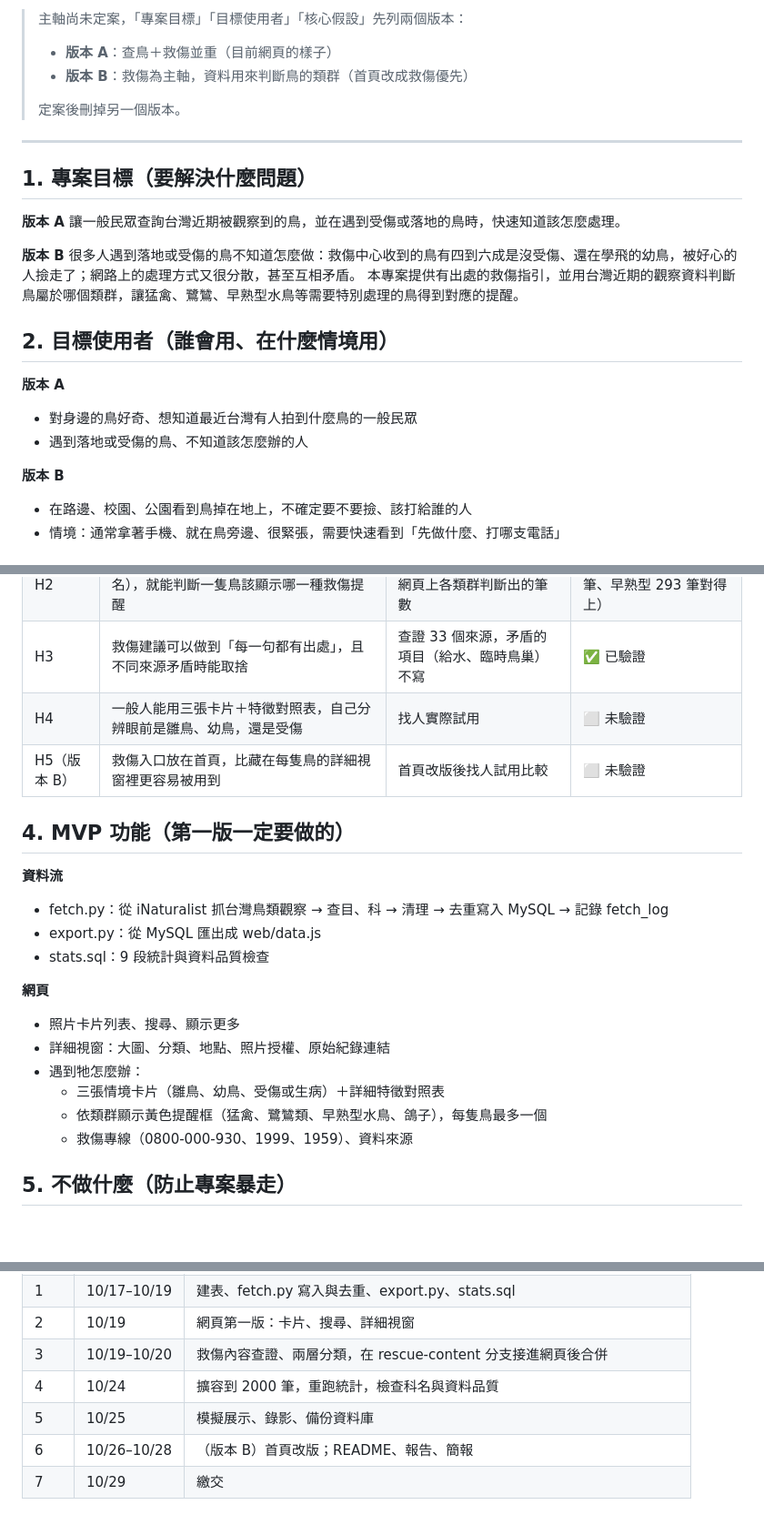
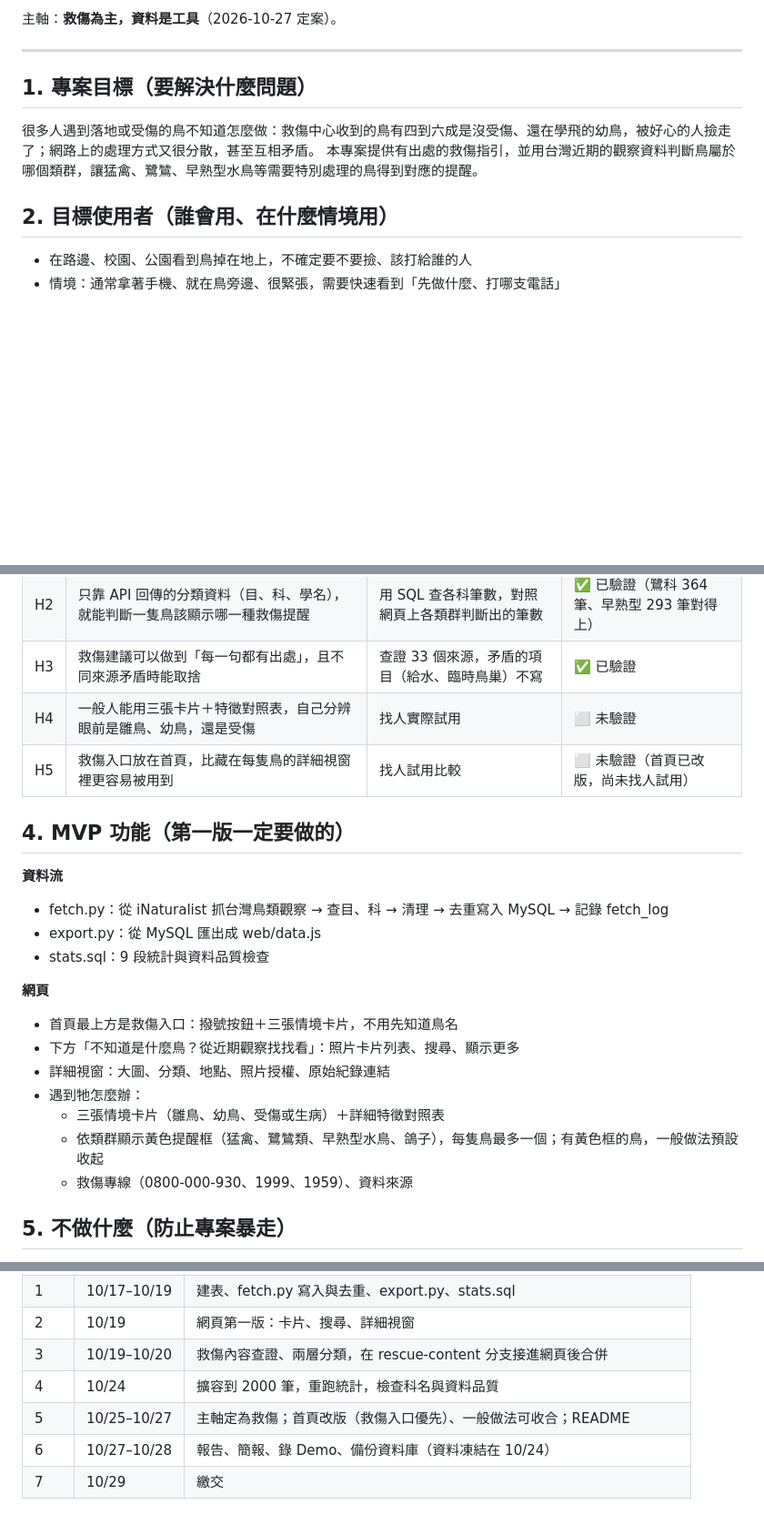
Before and after one commit to amykjo/taiwan-birds, a Markdown page: docs/MVP.md, 3 parts joined by grey strips. Shown at 91% size. Drawn GitHub-style; blank space fills up the shorter version.

Commit message:
文件更新：主軸定為救傷，同步首頁改版

```diff
--- a/docs/MVP.md
+++ b/docs/MVP.md
@@ -4,28 +4,15 @@
 
-> 主軸尚未定案，「專案目標」「目標使用者」「核心假設」先列兩個版本：
-> - **版本 A**：查鳥＋救傷並重（目前網頁的樣子）
-> - **版本 B**：救傷為主軸，資料用來判斷鳥的類群（首頁改成救傷優先）
->
-> 定案後刪掉另一個版本。
+主軸：**救傷為主，資料是工具**（2026-10-27 定案）。
 
 ---
 
 ## 1. 專案目標（要解決什麼問題）
 
-**版本 A**
-讓一般民眾查詢台灣近期被觀察到的鳥，並在遇到受傷或落地的鳥時，快速知道該怎麼處理。
-
-**版本 B**
 很多人遇到落地或受傷的鳥不知道怎麼做：救傷中心收到的鳥有四到六成是沒受傷、還在學飛的幼鳥，被好心的人撿走了；網路上的處理方式又很分散，甚至互相矛盾。
 本專案提供有出處的救傷指引，並用台灣近期的觀察資料判斷鳥屬於哪個類群，讓猛禽、鷺鷥、早熟型水鳥等需要特別處理的鳥得到對應的提醒。
 
 ## 2. 目標使用者（誰會用、在什麼情境用）
 
-**版本 A**
-- 對身邊的鳥好奇、想知道最近台灣有人拍到什麼鳥的一般民眾
-- 遇到落地或受傷的鳥、不知道該怎麼辦的人
-
-**版本 B**
 - 在路邊、校園、公園看到鳥掉在地上，不確定要不要撿、該打給誰的人
 - 情境：通常拿著手機、就在鳥旁邊、很緊張，需要快速看到「先做什麼、打哪支電話」
 
@@ -37,7 +24,7 @@
 | H2 | 只靠 API 回傳的分類資料（目、科、學名），就能判斷一隻鳥該顯示哪一種救傷提醒 | 用 SQL 查各科筆數，對照網頁上各類群判斷出的筆數 | ✅ 已驗證（鷺科 364 筆、早熟型 293 筆對得上） |
 | H3 | 救傷建議可以做到「每一句都有出處」，且不同來源矛盾時能取捨 | 查證 33 個來源，矛盾的項目（給水、臨時鳥巢）不寫 | ✅ 已驗證 |
 | H4 | 一般人能用三張卡片＋特徵對照表，自己分辨眼前是雛鳥、幼鳥，還是受傷 | 找人實際試用 | ⬜ 未驗證 |
-| H5（版本 B） | 救傷入口放在首頁，比藏在每隻鳥的詳細視窗裡更容易被用到 | 首頁改版後找人試用比較 | ⬜ 未驗證 |
+| H5 | 救傷入口放在首頁，比藏在每隻鳥的詳細視窗裡更容易被用到 | 找人試用比較 | ⬜ 未驗證（首頁已改版，尚未找人試用） |
 
 ## 4. MVP 功能（第一版一定要做的）
 
@@ -47,11 +34,12 @@
 - stats.sql：9 段統計與資料品質檢查
 
 **網頁**
-- 照片卡片列表、搜尋、顯示更多
+- 首頁最上方是救傷入口：撥號按鈕＋三張情境卡片，不用先知道鳥名
+- 下方「不知道是什麼鳥？從近期觀察找找看」：照片卡片列表、搜尋、顯示更多
 - 詳細視窗：大圖、分類、地點、照片授權、原始紀錄連結
 - 遇到牠怎麼辦：
   - 三張情境卡片（雛鳥、幼鳥、受傷或生病）＋詳細特徵對照表
-  - 依類群顯示黃色提醒框（猛禽、鷺鷥類、早熟型水鳥、鴿子），每隻鳥最多一個
+  - 依類群顯示黃色提醒框（猛禽、鷺鷥類、早熟型水鳥、鴿子），每隻鳥最多一個；有黃色框的鳥，一般做法預設收起
   - 救傷專線（0800-000-930、1999、1959）、資料來源
 
 ## 5. 不做什麼（防止專案暴走）
@@ -123,6 +112,6 @@ iNaturalist API → fetch.py → MySQL ─┬→ export.py → web/data.js →
 | 2 | 10/19 | 網頁第一版：卡片、搜尋、詳細視窗 |
 | 3 | 10/19–10/20 | 救傷內容查證、兩層分類，在 rescue-content 分支接進網頁後合併 |
 | 4 | 10/24 | 擴容到 2000 筆，重跑統計，檢查科名與資料品質 |
-| 5 | 10/25 | 模擬展示、錄影、備份資料庫 |
-| 6 | 10/26–10/28 | （版本 B）首頁改版；README、報告、簡報 |
+| 5 | 10/25–10/27 | 主軸定為救傷；首頁改版（救傷入口優先）、一般做法可收合；README |
+| 6 | 10/27–10/28 | 報告、簡報、錄 Demo、備份資料庫（資料凍結在 10/24） |
 | 7 | 10/29 | 繳交 |
```
Also changed, not shown: other parts of docs/MVP.md (+3 -2 lines), README.md (+2 -1 lines), docs/CONTEXT.md (+15 -13 lines).
